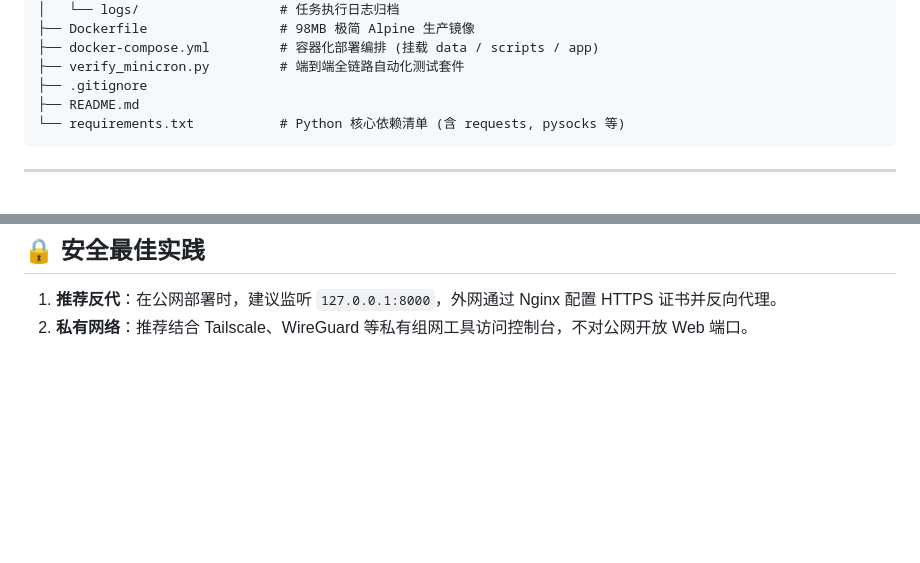
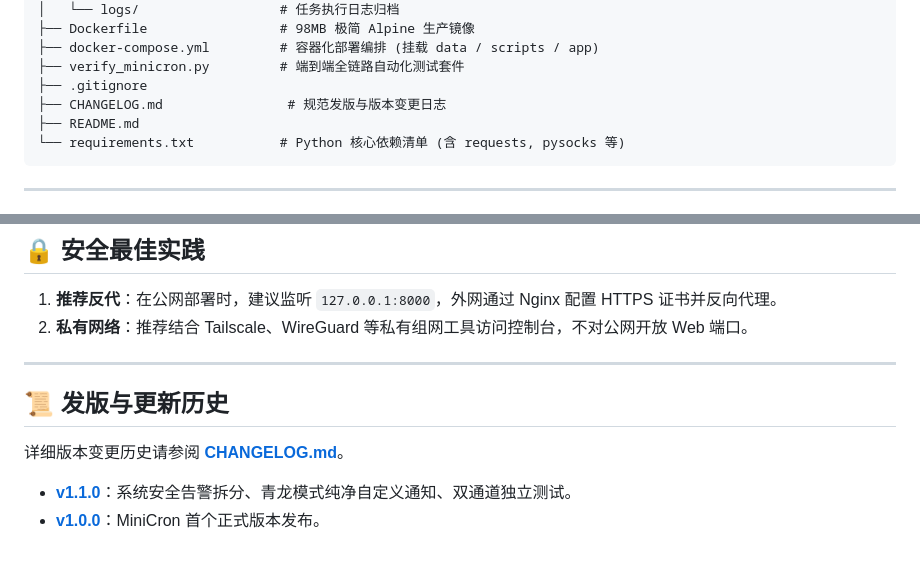
Before and after one commit to ddmasato1/MiniCron, a Markdown page: README.md, 2 parts joined by grey strips. Rendered like a GitHub page; blank space fills up the shorter version.

Commit message:
docs: add CHANGELOG.md and update release history

````diff
--- a/README.md
+++ b/README.md
@@ -42,6 +42,7 @@ MiniCron/
 ├── docker-compose.yml         # 容器化部署编排 (挂载 data / scripts / app)
 ├── verify_minicron.py         # 端到端全链路自动化测试套件
 ├── .gitignore
+├── CHANGELOG.md                # 规范发版与版本变更日志
 ├── README.md
 └── requirements.txt           # Python 核心依赖清单 (含 requests, pysocks 等)
 ```
@@ -169,3 +170,10 @@ python verify_minicron.py
 ## 🔒 安全最佳实践
 1. **推荐反代**：在公网部署时，建议监听 `127.0.0.1:8000`，外网通过 Nginx 配置 HTTPS 证书并反向代理。
 2. **私有网络**：推荐结合 Tailscale、WireGuard 等私有组网工具访问控制台，不对公网开放 Web 端口。
+
+---
+
+## 📜 发版与更新历史
+详细版本变更历史请参阅 **[CHANGELOG.md](CHANGELOG.md)**。
+* **[v1.1.0](https://github.com/ddmasato1/MiniCron/releases/tag/v1.1.0)**：系统安全告警拆分、青龙模式纯净自定义通知、双通道独立测试。
+* **[v1.0.0](https://github.com/ddmasato1/MiniCron/releases/tag/v1.0.0)**：MiniCron 首个正式版本发布。
````
Also changed, not shown: CHANGELOG.md (added, +53 -0 lines).
